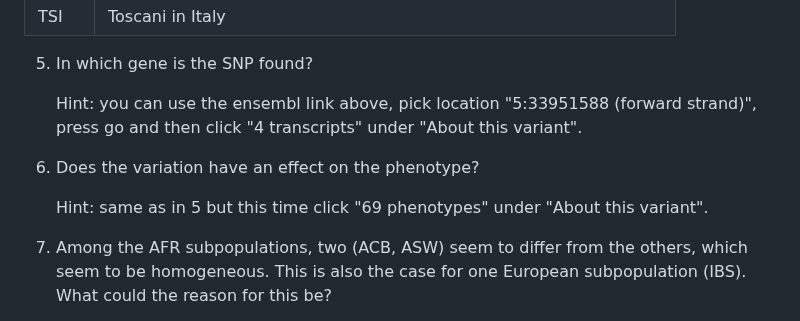
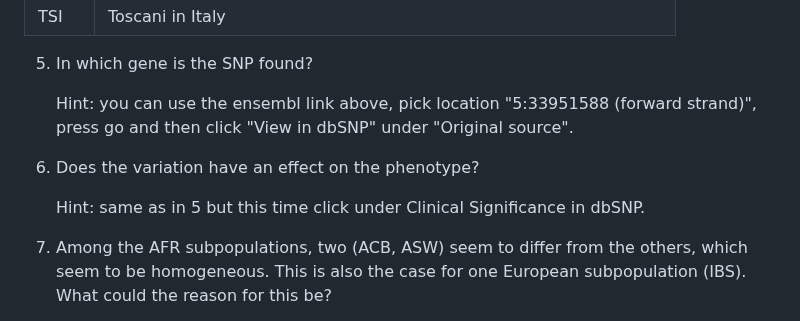
Before and after one commit to populationgenetics/exercises, a Markdown page: HWexercise/HW.md, the part around the change. Drawn GitHub-style.

```diff
--- a/HWexercise/HW.md
+++ b/HWexercise/HW.md
@@ -242,11 +242,11 @@ The European population consists of the following subpopulations
 
 5)  In which gene is the SNP found?
 
-    Hint: you can use the ensembl link above, pick location "5:33951588 (forward strand)", press go and then click "4 transcripts" under "About this variant".
+    Hint: you can use the ensembl link above, pick location "5:33951588 (forward strand)", press go and then click "View in dbSNP" under "Original source".
 
 7)  Does the variation have an effect on the phenotype?
 
-    Hint: same as in 5 but this time click "69 phenotypes" under "About this variant".
+    Hint: same as in 5 but this time click under Clinical Significance in dbSNP.
 
 9)  Among the AFR subpopulations, two (ACB, ASW) seem to differ from the
 others, which seem to be homogeneous. This is also the case for one
```
